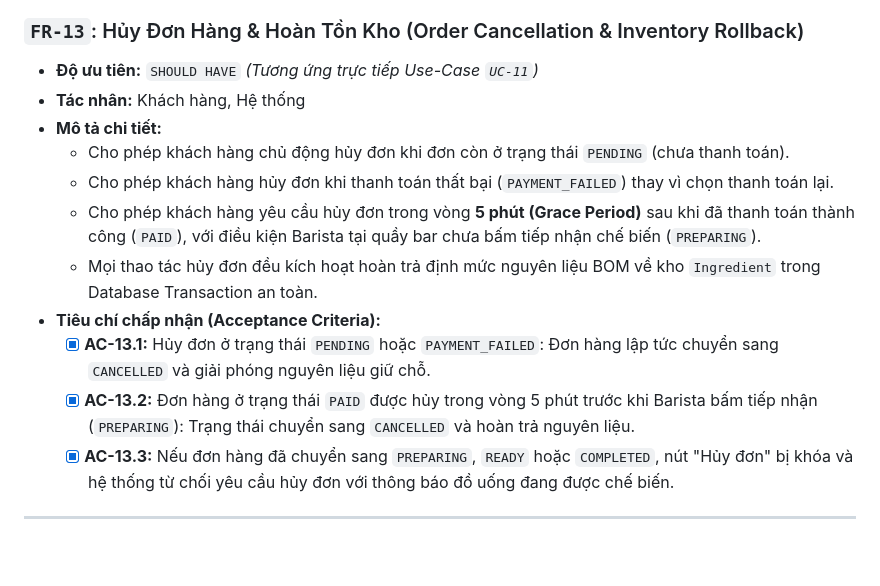
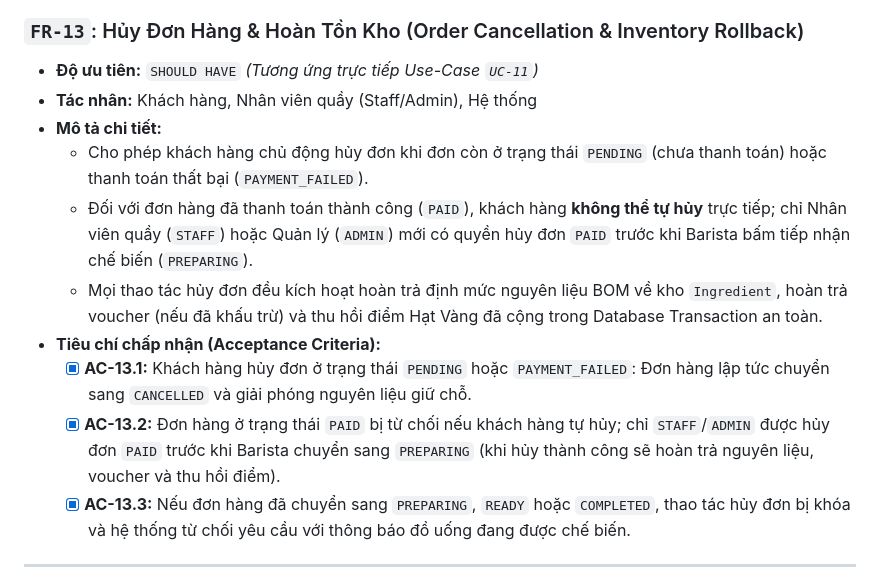
Before and after one commit to MaGiaVy/BrewLite_project, a Markdown page: docs/requirements/srs.md, the part around the change. Drawn GitHub-style; blank space fills up the shorter version.

```diff
--- a/docs/requirements/srs.md
+++ b/docs/requirements/srs.md
@@ -296,16 +296,15 @@ Mỗi yêu cầu chức năng được chuẩn hóa mã định danh `FR-xx`, đ
 
 ### `FR-13`: Hủy Đơn Hàng & Hoàn Tồn Kho (Order Cancellation & Inventory Rollback)
 * **Độ ưu tiên:** `SHOULD HAVE` *(Tương ứng trực tiếp Use-Case `UC-11`)*
-* **Tác nhân:** Khách hàng, Hệ thống
+* **Tác nhân:** Khách hàng, Nhân viên quầy (Staff/Admin), Hệ thống
 * **Mô tả chi tiết:**
-  * Cho phép khách hàng chủ động hủy đơn khi đơn còn ở trạng thái `PENDING` (chưa thanh toán).
-  * Cho phép khách hàng hủy đơn khi thanh toán thất bại (`PAYMENT_FAILED`) thay vì chọn thanh toán lại.
-  * Cho phép khách hàng yêu cầu hủy đơn trong vòng **5 phút (Grace Period)** sau khi đã thanh toán thành công (`PAID`), với điều kiện Barista tại quầy bar chưa bấm tiếp nhận chế biến (`PREPARING`).
-  * Mọi thao tác hủy đơn đều kích hoạt hoàn trả định mức nguyên liệu BOM về kho `Ingredient` trong Database Transaction an toàn.
+  * Cho phép khách hàng chủ động hủy đơn khi đơn còn ở trạng thái `PENDING` (chưa thanh toán) hoặc thanh toán thất bại (`PAYMENT_FAILED`).
+  * Đối với đơn hàng đã thanh toán thành công (`PAID`), khách hàng **không thể tự hủy** trực tiếp; chỉ Nhân viên quầy (`STAFF`) hoặc Quản lý (`ADMIN`) mới có quyền hủy đơn `PAID` trước khi Barista bấm tiếp nhận chế biến (`PREPARING`).
+  * Mọi thao tác hủy đơn đều kích hoạt hoàn trả định mức nguyên liệu BOM về kho `Ingredient`, hoàn trả voucher (nếu đã khấu trừ) và thu hồi điểm Hạt Vàng đã cộng trong Database Transaction an toàn.
 * **Tiêu chí chấp nhận (Acceptance Criteria):**
-  - [x] **AC-13.1:** Hủy đơn ở trạng thái `PENDING` hoặc `PAYMENT_FAILED`: Đơn hàng lập tức chuyển sang `CANCELLED` và giải phóng nguyên liệu giữ chỗ.
-  - [x] **AC-13.2:** Đơn hàng ở trạng thái `PAID` được hủy trong vòng 5 phút trước khi Barista bấm tiếp nhận (`PREPARING`): Trạng thái chuyển sang `CANCELLED` và hoàn trả nguyên liệu.
-  - [x] **AC-13.3:** Nếu đơn hàng đã chuyển sang `PREPARING`, `READY` hoặc `COMPLETED`, nút "Hủy đơn" bị khóa và hệ thống từ chối yêu cầu hủy đơn với thông báo đồ uống đang được chế biến.
+  - [x] **AC-13.1:** Khách hàng hủy đơn ở trạng thái `PENDING` hoặc `PAYMENT_FAILED`: Đơn hàng lập tức chuyển sang `CANCELLED` và giải phóng nguyên liệu giữ chỗ.
+  - [x] **AC-13.2:** Đơn hàng ở trạng thái `PAID` bị từ chối nếu khách hàng tự hủy; chỉ `STAFF`/`ADMIN` được hủy đơn `PAID` trước khi Barista chuyển sang `PREPARING` (khi hủy thành công sẽ hoàn trả nguyên liệu, voucher và thu hồi điểm).
+  - [x] **AC-13.3:** Nếu đơn hàng đã chuyển sang `PREPARING`, `READY` hoặc `COMPLETED`, thao tác hủy đơn bị khóa và hệ thống từ chối yêu cầu với thông báo đồ uống đang được chế biến.
 
 ---
 
```
Also changed, not shown: docs/deployment.md (+35 -7 lines), docs/evidence/mobile-qa-admin.md (+8 -5 lines), docs/evidence/mobile-qa-admin-360.png (added), docs/evidence/mobile-qa-admin-390.png (added), docs/evidence/mobile-qa-admin-768.png (added), docs/evidence/mobile-qa-staff-360.png (added), docs/evidence/mobile-qa-staff-390.png (added), docs/evidence/mobile-qa-staff-768.png (added).
